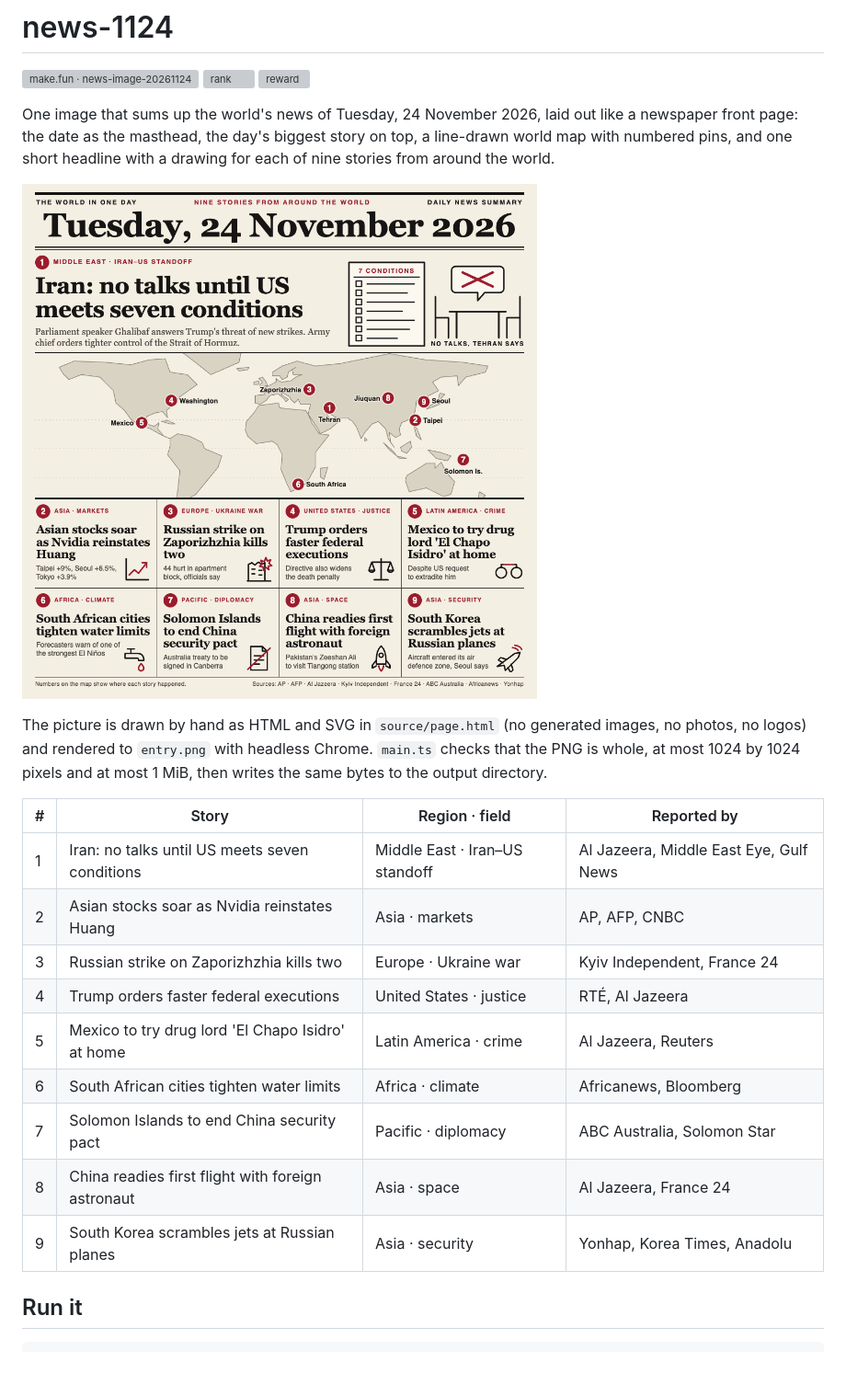
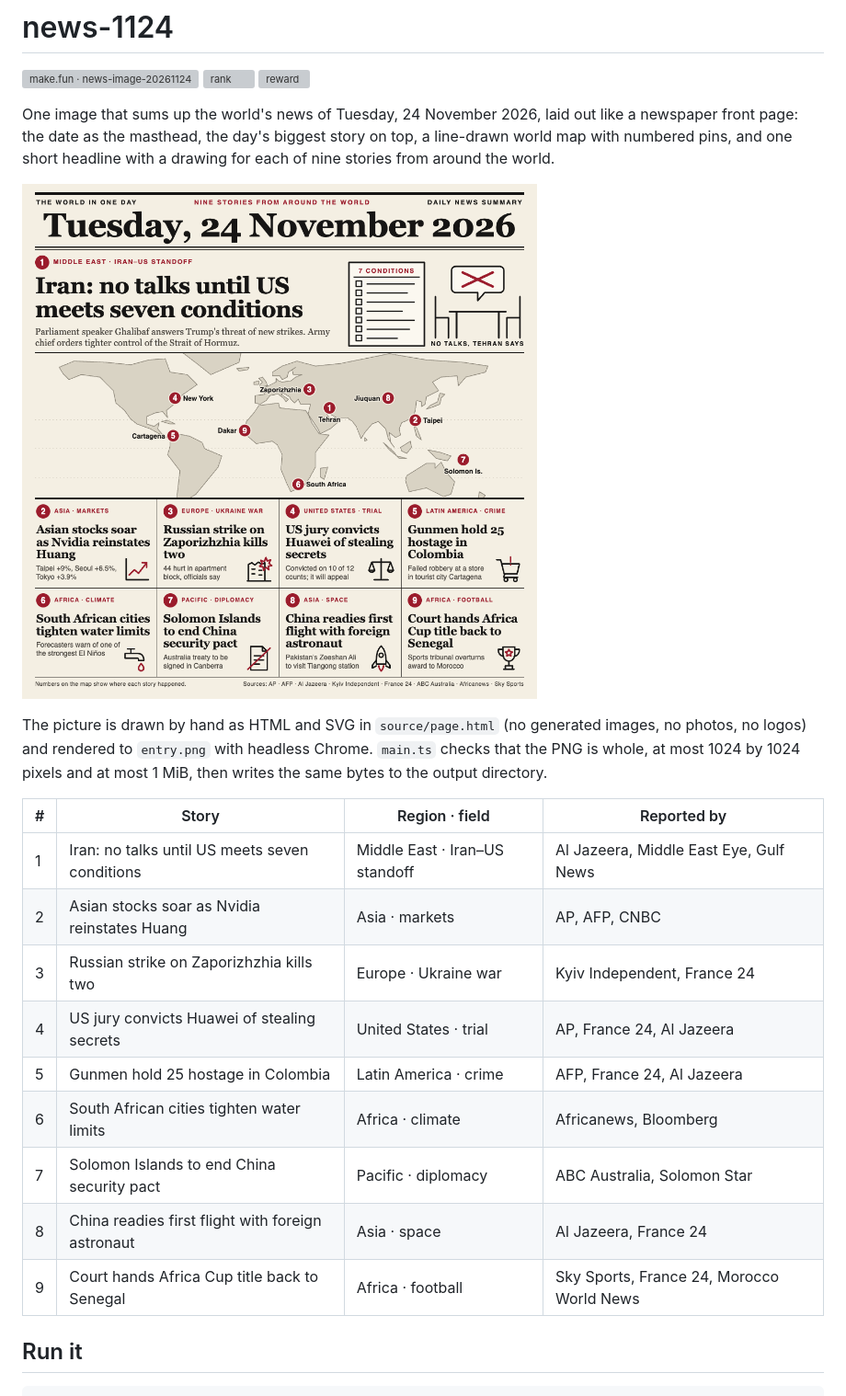
Before and after one commit to keigorou1999-arch-ai/news-1124, a Markdown page: README.md, the part around the change. Shown at 92% size. GitHub-like rendering; pictures changed too: entry.png; blank space fills up the shorter version; grey boxes are pictures that could not be loaded.

Commit message:
Third edition: add Huawei verdict, Cartagena hostage standoff and Senegal's Africa Cup ruling, all from 24 November
Co-Authored-By: Claude Fable 5.2 <noreply@anthropic.com>

```diff
--- a/README.md
+++ b/README.md
@@ -15,12 +15,12 @@ The picture is drawn by hand as HTML and SVG in `source/page.html` (no generated
 | 1 | Iran: no talks until US meets seven conditions | Middle East · Iran–US standoff | Al Jazeera, Middle East Eye, Gulf News |
 | 2 | Asian stocks soar as Nvidia reinstates Huang | Asia · markets | AP, AFP, CNBC |
 | 3 | Russian strike on Zaporizhzhia kills two | Europe · Ukraine war | Kyiv Independent, France 24 |
-| 4 | Trump orders faster federal executions | United States · justice | RTÉ, Al Jazeera |
-| 5 | Mexico to try drug lord 'El Chapo Isidro' at home | Latin America · crime | Al Jazeera, Reuters |
+| 4 | US jury convicts Huawei of stealing secrets | United States · trial | AP, France 24, Al Jazeera |
+| 5 | Gunmen hold 25 hostage in Colombia | Latin America · crime | AFP, France 24, Al Jazeera |
 | 6 | South African cities tighten water limits | Africa · climate | Africanews, Bloomberg |
 | 7 | Solomon Islands to end China security pact | Pacific · diplomacy | ABC Australia, Solomon Star |
 | 8 | China readies first flight with foreign astronaut | Asia · space | Al Jazeera, France 24 |
-| 9 | South Korea scrambles jets at Russian planes | Asia · security | Yonhap, Korea Times, Anadolu |
+| 9 | Court hands Africa Cup title back to Senegal | Africa · football | Sky Sports, France 24, Morocco World News |
 
 ## Run it
 
```
Also changed, not shown: 1 other file.
